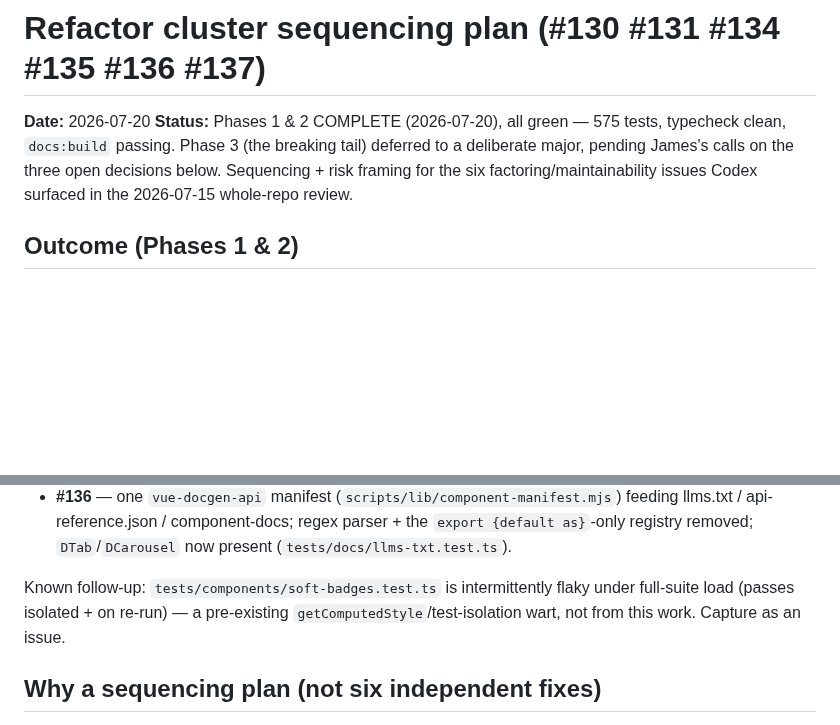
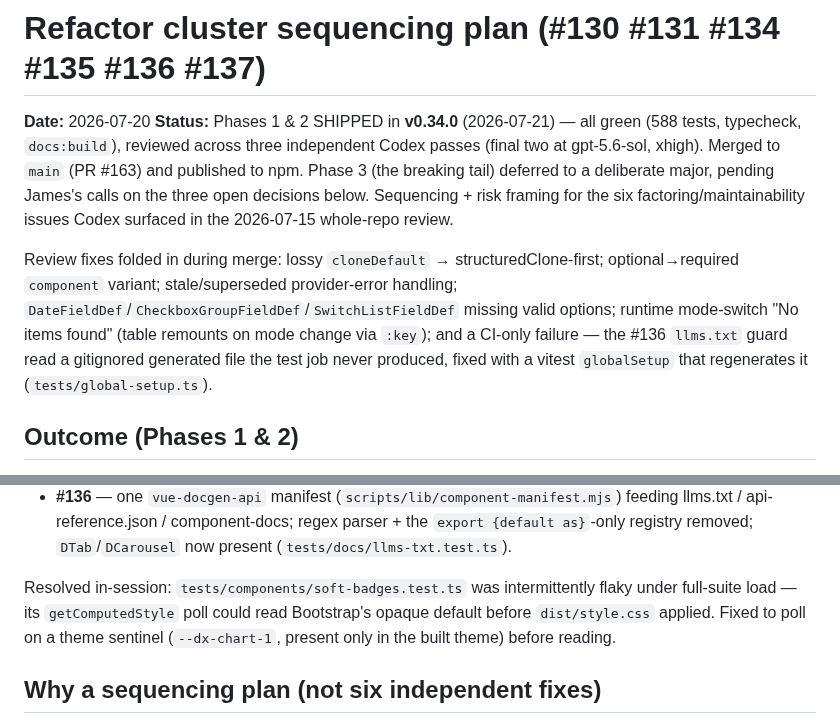
Before and after one commit to omnitend/dashboard-for-laravel, a Markdown page: plans/2026-07-20-refactor-cluster-sequencing.md, 2 parts joined by grey strips. GitHub-like rendering; blank space fills up the shorter version.

Commit message:
docs: post-0.34.0 housekeeping (plan status + CI-test gotcha)
- Sequencing plan: mark Phases 1&2 shipped in v0.34.0 (588 tests, 3 Codex
  passes), record the review fixes + the CI globalSetup fix, and note the
  soft-badges flake resolved.
- CLAUDE.md: a test reading a generated + gitignored artifact (llms.txt) must
  regenerate it in a vitest globalSetup — CI builds dist but not docs, local
  ignore-scripts skips pretest (cost a CI-red at the 0.34.0 merge).

```diff
--- a/plans/2026-07-20-refactor-cluster-sequencing.md
+++ b/plans/2026-07-20-refactor-cluster-sequencing.md
@@ -1,11 +1,21 @@
 # Refactor cluster sequencing plan (#130 #131 #134 #135 #136 #137)
 
 **Date:** 2026-07-20
-**Status:** Phases 1 & 2 COMPLETE (2026-07-20), all green — 575 tests,
-typecheck clean, `docs:build` passing. Phase 3 (the breaking tail) deferred to
-a deliberate major, pending James's calls on the three open decisions below.
-Sequencing + risk framing for the six factoring/maintainability issues Codex
-surfaced in the 2026-07-15 whole-repo review.
+**Status:** Phases 1 & 2 SHIPPED in **v0.34.0** (2026-07-21) — all green (588
+tests, typecheck, `docs:build`), reviewed across three independent Codex passes
+(final two at gpt-5.6-sol, xhigh). Merged to `main` (PR #163) and published to
+npm. Phase 3 (the breaking tail) deferred to a deliberate major, pending James's
+calls on the three open decisions below. Sequencing + risk framing for the six
+factoring/maintainability issues Codex surfaced in the 2026-07-15 whole-repo
+review.
+
+Review fixes folded in during merge: lossy `cloneDefault` → structuredClone-first;
+optional→required `component` variant; stale/superseded provider-error handling;
+`DateFieldDef`/`CheckboxGroupFieldDef`/`SwitchListFieldDef` missing valid options;
+runtime mode-switch "No items found" (table remounts on mode change via `:key`);
+and a CI-only failure — the #136 `llms.txt` guard read a gitignored generated
+file the test job never produced, fixed with a vitest `globalSetup` that
+regenerates it (`tests/global-setup.ts`).
 
 ## Outcome (Phases 1 & 2)
 
@@ -33,9 +43,10 @@ surfaced in the 2026-07-15 whole-repo review.
   `export {default as}`-only registry removed; `DTab`/`DCarousel` now present
   (`tests/docs/llms-txt.test.ts`).
 
-Known follow-up: `tests/components/soft-badges.test.ts` is intermittently flaky
-under full-suite load (passes isolated + on re-run) — a pre-existing
-`getComputedStyle`/test-isolation wart, not from this work. Capture as an issue.
+Resolved in-session: `tests/components/soft-badges.test.ts` was intermittently
+flaky under full-suite load — its `getComputedStyle` poll could read Bootstrap's
+opaque default before `dist/style.css` applied. Fixed to poll on a theme
+sentinel (`--dx-chart-1`, present only in the built theme) before reading.
 
 ## Why a sequencing plan (not six independent fixes)
 
```
Also changed, not shown: CLAUDE.md (+13 -0 lines).
